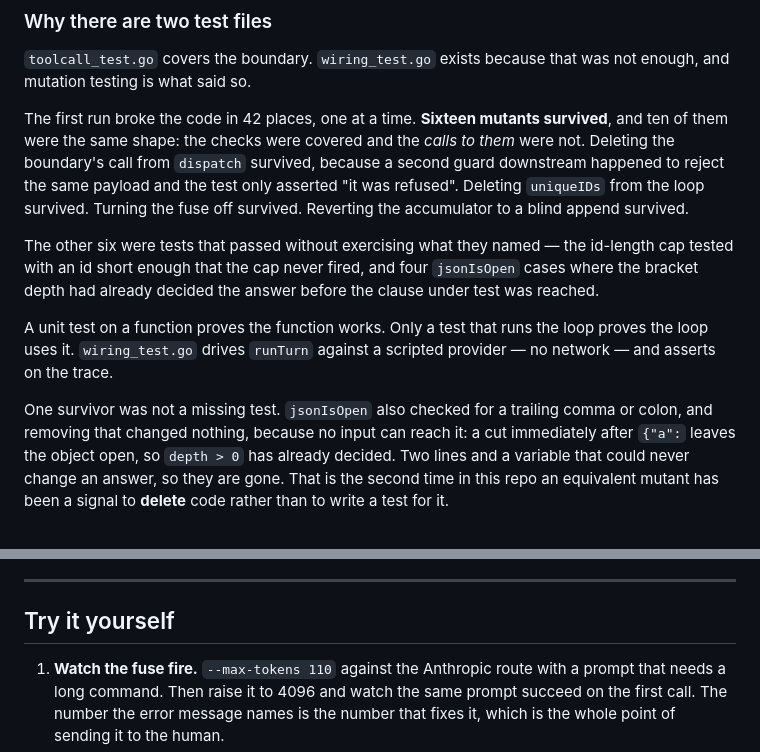
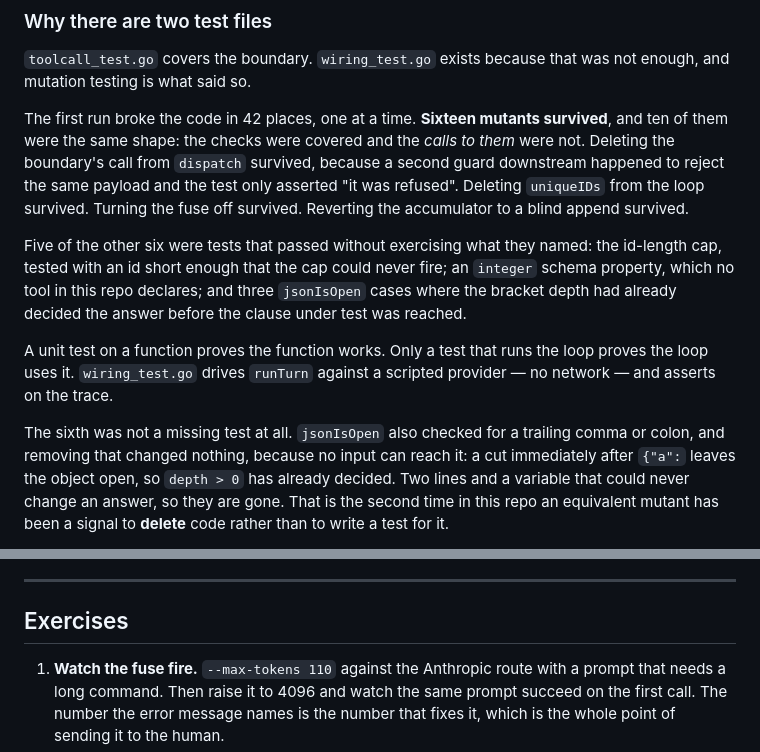
Before and after one commit to Timefiles404/bash-is-all-you-need, a Markdown page: docs/11-malformed.md, 2 parts joined by grey strips. Rendered like a GitHub page.

Commit message:
Chapter 11: I said six and listed five
Sixteen survivors, ten of one shape, so six remain — but the enumeration
named the id-length cap and "four jsonIsOpen cases" when there are three,
and it silently dropped the integer-property one. Worse, it classified all
six as tests that did not exercise what they named, and then two paragraphs
later called one of them not a missing test at all.

Five and one. The sixth is the equivalent mutant.

Also: eleven chapters head that section "Exercises" and this one said
"Try it yourself".

```diff
--- a/docs/11-malformed.md
+++ b/docs/11-malformed.md
@@ -398,8 +398,9 @@ test only asserted "it was refused". Deleting `uniqueIDs` from the loop survived
 Turning the fuse off survived. Reverting the accumulator to a blind append
 survived.
 
-The other six were tests that passed without exercising what they named — the
-id-length cap tested with an id short enough that the cap never fired, and four
+Five of the other six were tests that passed without exercising what they named:
+the id-length cap, tested with an id short enough that the cap could never fire;
+an `integer` schema property, which no tool in this repo declares; and three
 `jsonIsOpen` cases where the bracket depth had already decided the answer before
 the clause under test was reached.
 
@@ -407,7 +408,7 @@ A unit test on a function proves the function works. Only a test that runs the
 loop proves the loop uses it. `wiring_test.go` drives `runTurn` against a
 scripted provider — no network — and asserts on the trace.
 
-One survivor was not a missing test. `jsonIsOpen` also checked for a trailing
+The sixth was not a missing test at all. `jsonIsOpen` also checked for a trailing
 comma or colon, and removing that changed nothing, because no input can reach
 it: a cut immediately after `{"a":` leaves the object open, so `depth > 0` has
 already decided. Two lines and a variable that could never change an answer, so
@@ -474,7 +475,7 @@ the correct resolution of the same race, reached from the other side.
 
 ---
 
-## Try it yourself
+## Exercises
 
 1. **Watch the fuse fire.** `--max-tokens 110` against the Anthropic route with a
    prompt that needs a long command. Then raise it to 4096 and watch the same
```
